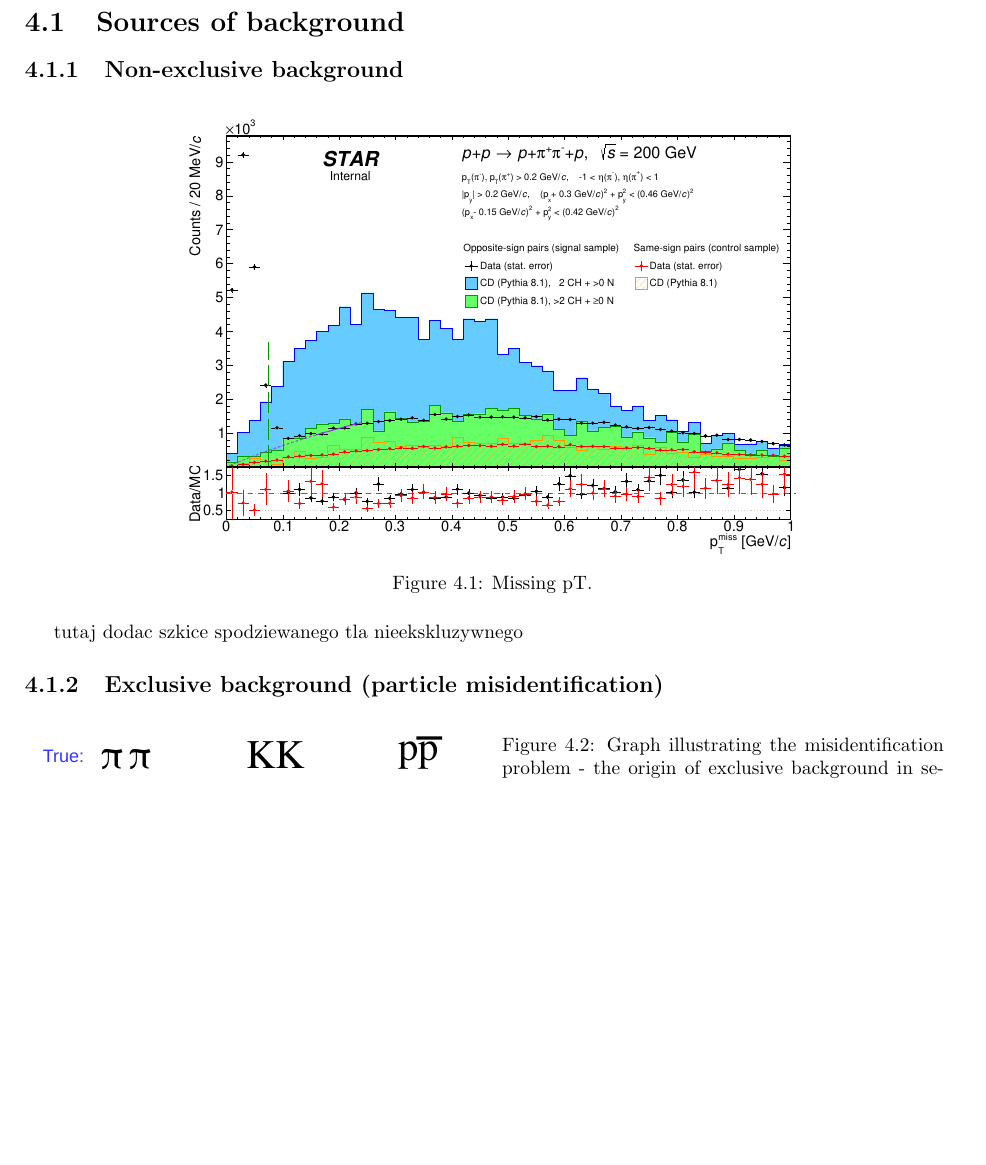
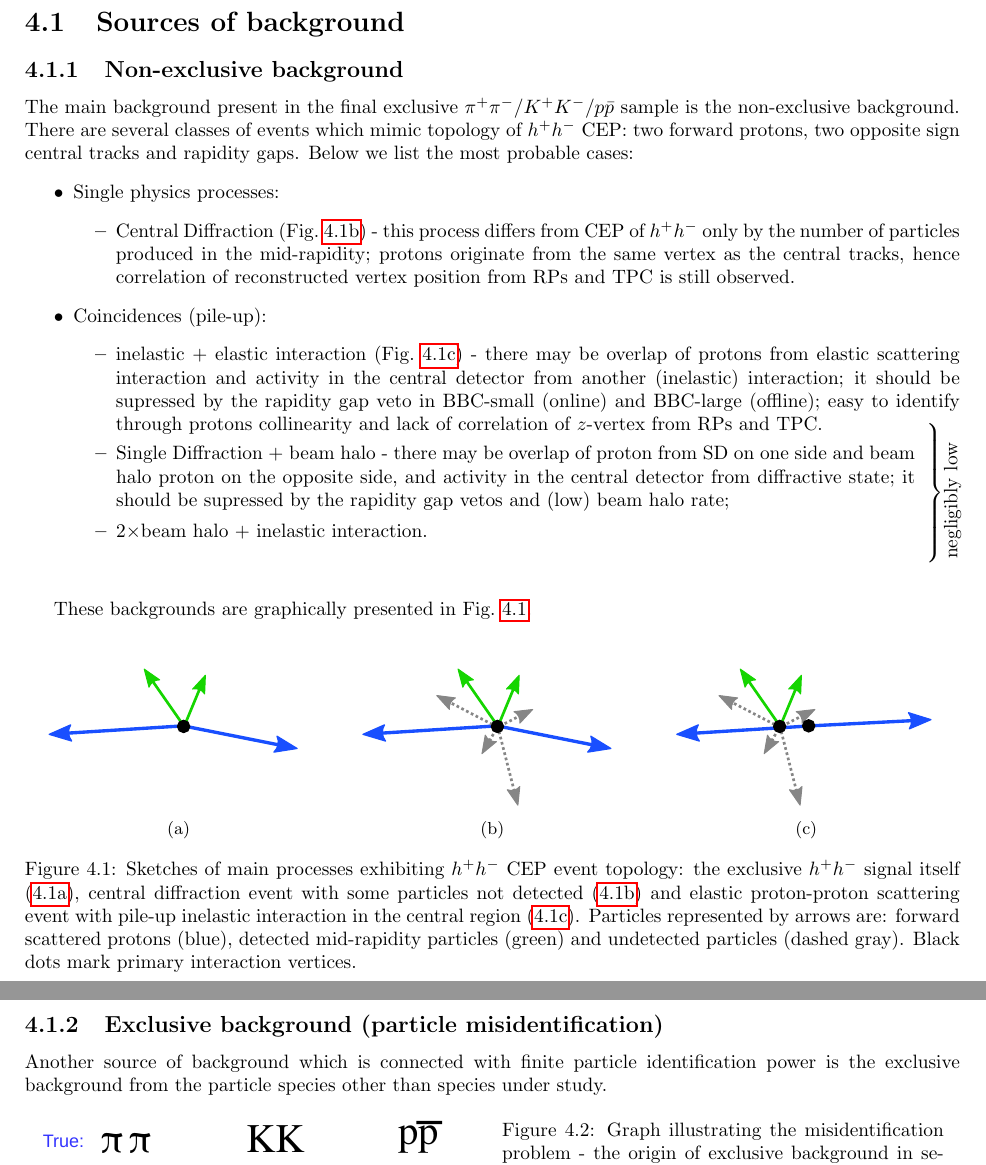
Before and after one commit to rafalsikora/CEP-STAR-AnalysisNote, a LaTeX thesis (CEP_AnalysisNote.tex, which reads Backgrounds.tex): part of page 26 of 77 before the commit and two parts of pages 26 and 27 of 77 after it, the two joined at a grey line, cut so that both start at the same text, the shorter picture padded with empty space. Compiled offline with pdfLaTeX.

Commit message:
Background update

```diff
--- a/Backgrounds.tex
+++ b/Backgrounds.tex
@@ -9,12 +9,55 @@
 \section{Sources of background}
 \subsection{Non-exclusive background}\label{sec:nonExclBkgd}
 
+The main background present in the final exclusive $\pi^{+}\pi^{-}/K^{+}K^{-}/p\bar{p}$ sample is the non-exclusive background. There are several classes of events which mimic topology of $h^{+}h^{-}$ CEP: two forward protons, two opposite sign central tracks and rapidity gaps. Below we list the most probable cases:
+  \begin{itemize}
+  \item Single physics processes:
+  \begin{itemize}
+  \item Central Diffraction (Fig.~\ref{fig:bkgdSources_cd}) - this process differs from CEP of $h^{+}h^{-}$ only by the number of particles produced in the mid-rapidity; protons originate from the same vertex as the central tracks, hence correlation of reconstructed vertex position from RPs and TPC is still observed.
+  \end{itemize}
+  \item Coincidences (pile-up):
+  \begin{itemize}
+  \item inelastic + elastic interaction (Fig.~\ref{fig:bkgdSources_mb_el}) - there may be overlap of protons from elastic scattering interaction and activity in the central detector from another (inelastic) interaction; it should be supressed by the rapidity gap veto in BBC-small (online) and BBC-large (offline); easy to identify through protons collinearity and lack of correlation of $z$-vertex from RPs and TPC.
+  \end{itemize}\vspace*{-17pt}
+
+
+  \hspace*{-7pt}$\left.
+\begin{tabular}{p{.9\textwidth}}
+  \begin{itemize}
+  \item Single Diffraction + beam halo - there may be overlap of proton from SD on one side and beam halo proton on the opposite side, and activity in the central detector from diffractive state; it should be supressed by the rapidity gap vetos and (low) beam halo rate;
+  \item  2$\times$beam halo + inelastic interaction.
+  \end{itemize}
+  \end{tabular}
+\right\}_{\rotatebox{90}{~~~~negligibly low\hspace*{-25pt}}}$
+
+ \end{itemize}
+
+ These backgrounds are graphically presented in Fig.~\ref{fig:bkgdSources}.
+
 %---------------------------
-\begin{figure}[ht!]
+\begin{figure}[h]
 \centering%
-\includegraphics[width=0.65\linewidth,page=1]{graphics/backgrounds/Raw_MissingPtPid.pdf}%
-\caption{Missing pT.}\label{fig:missingPtBkgd}%
+\parbox{0.315\textwidth}{%
+  \centering%
+  \begin{subfigure}[b]{0.9\linewidth}{
+                \subcaptionbox{\label{fig:bkgdSources_cep}}{\includegraphics[width=\linewidth]{graphics/backgrounds/cep.pdf}}}
+  \end{subfigure}
+}%
+\quad%
+\parbox{0.315\textwidth}{%
+  \centering%
+  \begin{subfigure}[b]{0.9\linewidth}{
+                \subcaptionbox{\label{fig:bkgdSources_cd}}{\includegraphics[width=\linewidth]{graphics/backgrounds/cd.pdf}}}
+  \end{subfigure}
+}%
+\quad%
+\parbox{0.315\textwidth}{%
+  \centering%
+  \begin{subfigure}[b]{0.9\linewidth}{
+                \subcaptionbox{\label{fig:bkgdSources_mb_el}}{\includegraphics[width=\linewidth]{graphics/backgrounds/mb_el.pdf}}}
+  \end{subfigure}
+}%
+\caption[Sketches of main processes with CEP event topology.]{Sketches of main processes exhibiting $h^{+}h^{-}$ CEP event topology: the exclusive $h^{+}h^{-}$ signal itself (\ref{fig:bkgdSources_cep}), central diffraction event with some particles not detected (\ref{fig:bkgdSources_cd}) and elastic proton-proton scattering event with pile-up inelastic interaction in the central region (\ref{fig:bkgdSources_mb_el}). Particles represented by arrows are: forward scattered protons (blue), detected mid-rapidity particles (green) and undetected particles (dashed gray). Black dots mark primary interaction vertices.}\label{fig:bkgdSources}
 \end{figure}
-tutaj dodac szkice spodziewanego tla nieekskluzywnego
 %---------------------------
 
@@ -21,3 +74,5 @@ tutaj dodac szkice spodziewanego tla nieekskluzywnego
 \subsection{Exclusive background (particle misidentification)}\label{sec:exclBkgd}
 
+Another source of background which is connected with finite particle identification power is the exclusive background from the particle species other than species under study.
+
 %---------------------------
```
Also changed, not shown: graphics/backgrounds/cd.pdf (added), graphics/backgrounds/cep.pdf (added), graphics/backgrounds/mb_el.pdf (added), Backgrounds.tex (12 more changed lines), 5 other files.
